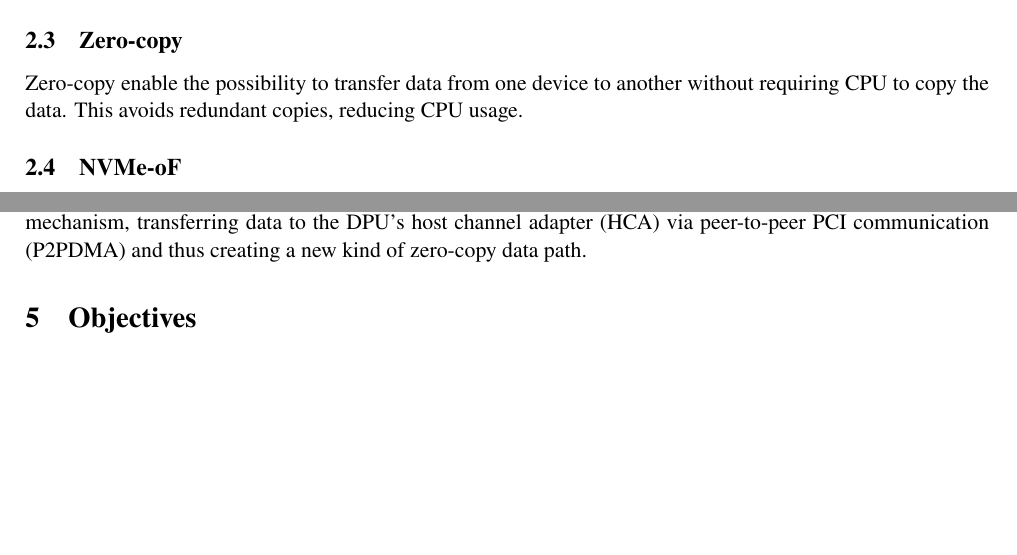
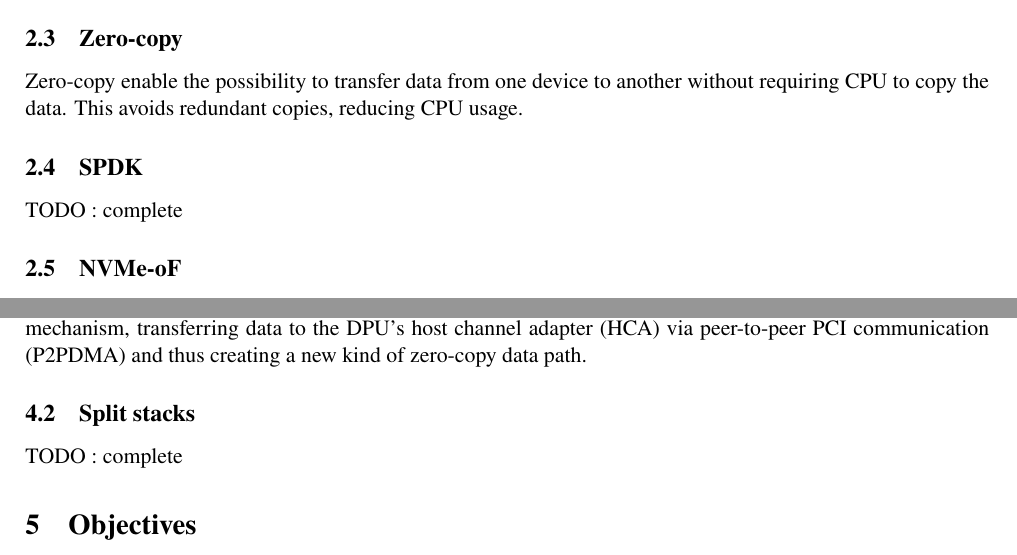
Before and after one commit to nicojmn/master-thesis, a LaTeX paper (sota/main.tex): two parts of pages 3 and 4 of 5, joined at a grey line, cut so that both start at the same text, the shorter picture padded with empty space. Compiled offline with XeLaTeX.

Commit message:
more TODOs

```diff
--- a/sota/main.tex
+++ b/sota/main.tex
@@ -143,12 +143,14 @@ covering this topic.
 Zero-copy enable the possibility to transfer data from one device to another without requiring CPU to copy the data. This
 avoids redundant copies, reducing CPU usage.
 
+\subsection{SPDK}
+
+TODO : complete
+
 \subsection{NVMe-oF}
 
 NVMe over-Fabric (NVMe-oF) is an extension of NVMe command set. It allows to send these commands over networked fabrics
 \cite{noauthor_nvme_2021, noauthor_what_nodate, guz_nvme-over-fabrics_2017}
-
-
 
 \section{Problems and challenges}
 
@@ -198,11 +200,15 @@ Concerning NVMe storage, \authcite{sun_scalio_2025} focused on NVMe-oF target of
 transferring data to the DPU's host channel adapter (HCA) via peer-to-peer PCI communication (P2PDMA) and thus creating a new
 kind of zero-copy data path.
 
+\subsection{Split stacks}
+
+TODO : complete
+
 \section{Objectives}
 
 This paper will focus on fully disaggregated datacenter, especially on interaction between NVMe storage pools and SmartNIC.
 One of our objectives is to allow SmartNICs to communicate directly with the storage without involving any compute pool.
-%TODO:  give a more precise definition
+% TODO:  give a more precise definition
 
 \section{Conclusion}
 TODO : write conclusion
```
Also changed, not shown: sota/main.pdf.
